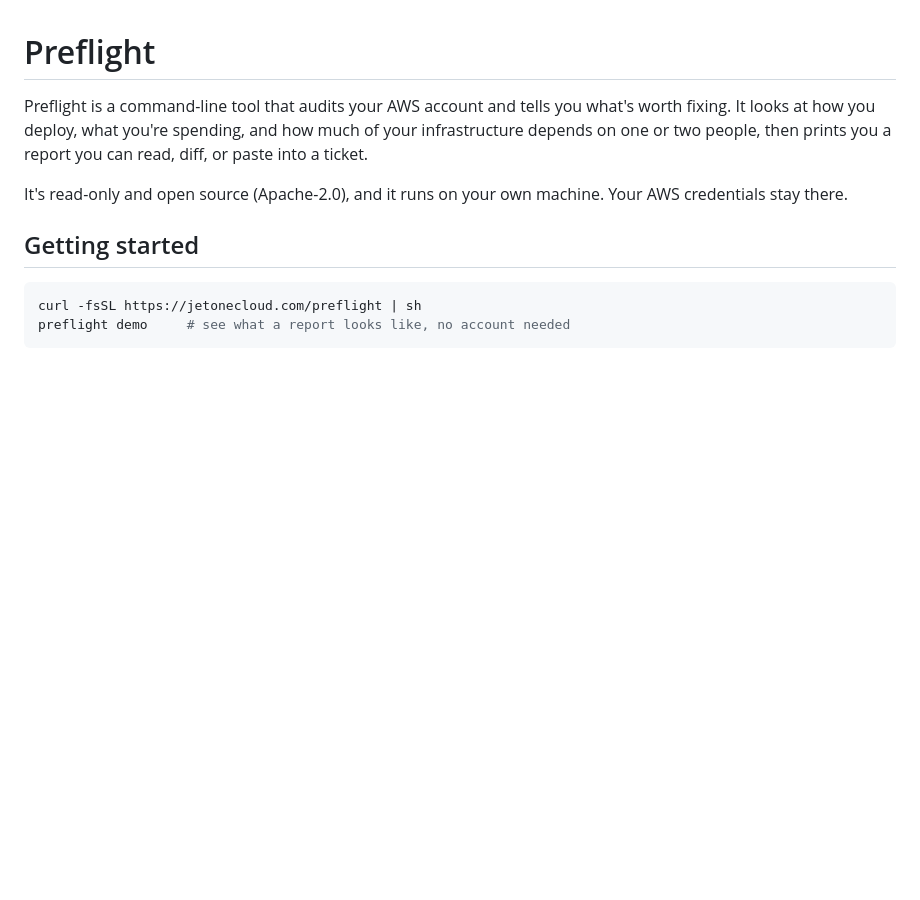
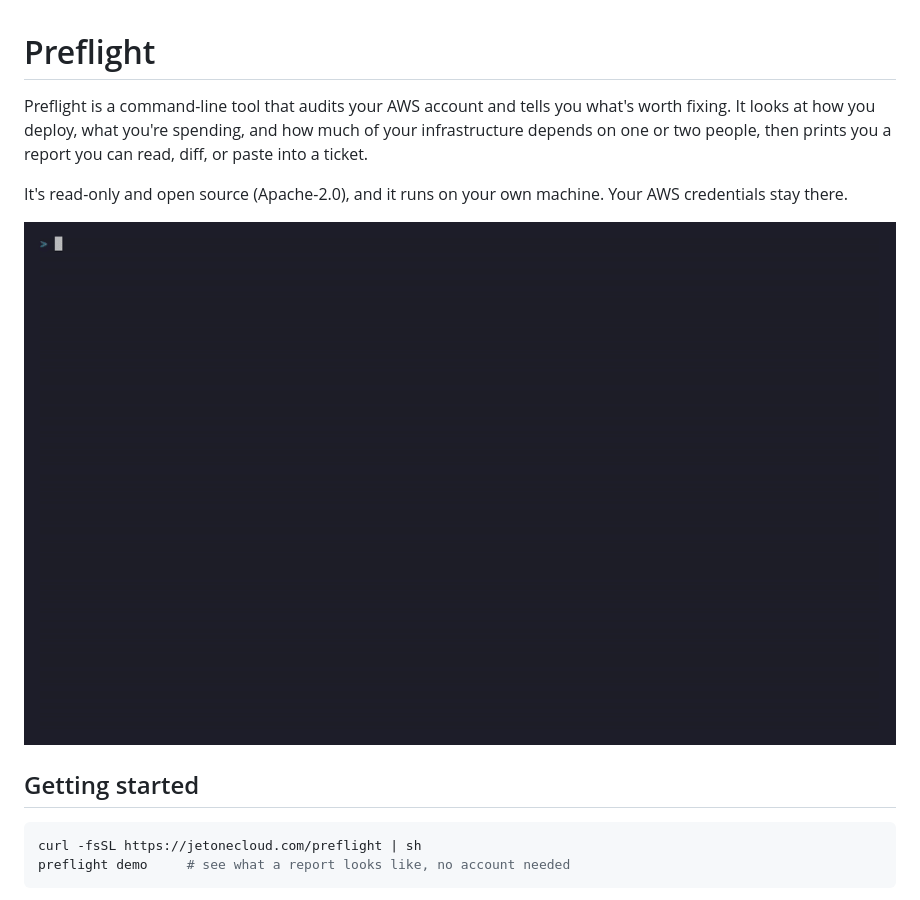
Before and after one commit to jetonecloud/preflight, a Markdown page: README.md, the part around the change. Rendered like a GitHub page; pictures changed too: docs/assets/demo.gif (added); blank space fills up the shorter version.

Commit message:
docs: show the terminal report in the README
A GIF of `preflight demo` running is worth more than the prose above
it - readers can see the checks run and the report land before they
install anything. Rendered from docs/assets/demo.tape with vhs, so it
can be regenerated whenever the terminal UI changes.

```diff
--- a/README.md
+++ b/README.md
@@ -3,6 +3,8 @@
 Preflight is a command-line tool that audits your AWS account and tells you what's worth fixing. It looks at how you deploy, what you're spending, and how much of your infrastructure depends on one or two people, then prints you a report you can read, diff, or paste into a ticket.
 
 It's read-only and open source (Apache-2.0), and it runs on your own machine. Your AWS credentials stay there.
+
+![`preflight demo` run in a terminal, showing the checks running and the cost report](docs/assets/demo.gif)
 
 ## Getting started
 
```
Also changed, not shown: 1 other file.
